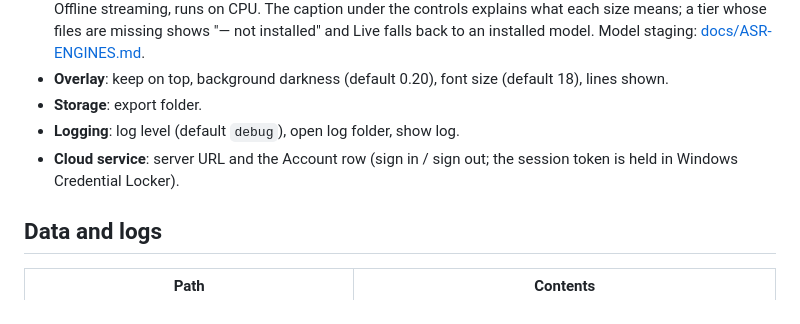
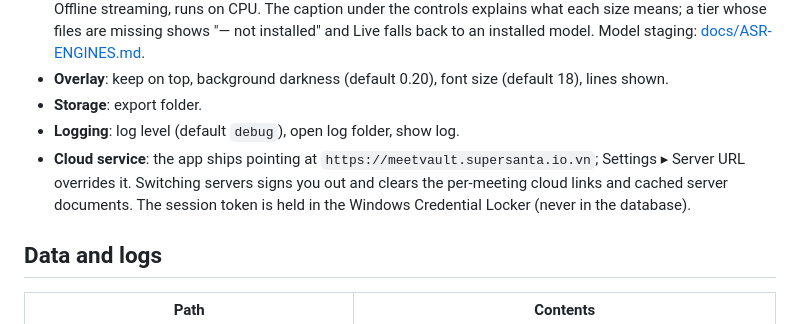
Before and after one commit to sechmachine727/MeetVault, a Markdown page: client/README.md, the part around the change. GitHub-like rendering.

Commit message:
docs: client targets the deployed backend (default URL, switch behaviour)

```diff
--- a/client/README.md
+++ b/client/README.md
@@ -112,7 +112,7 @@ Settings persist in `%APPDATA%\MeetVault\meetings.db` (SQLite, `settings` table)
 - **Overlay**: keep on top, background darkness (default 0.20), font size (default 18), lines shown.
 - **Storage**: export folder.
 - **Logging**: log level (default `debug`), open log folder, show log.
-- **Cloud service**: server URL and the Account row (sign in / sign out; the session token is held in Windows Credential Locker).
+- **Cloud service**: the app ships pointing at `https://meetvault.supersanta.io.vn`; Settings ▸ Server URL overrides it. Switching servers signs you out and clears the per-meeting cloud links and cached server documents. The session token is held in the Windows Credential Locker (never in the database).
 
 ## Data and logs
 
```
Also changed, not shown: 1 other file.
